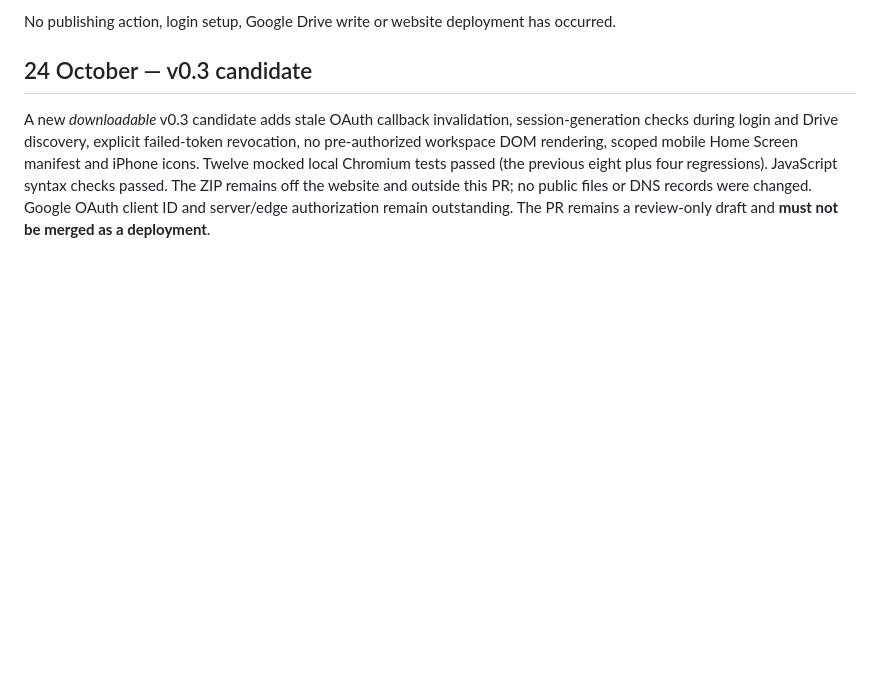
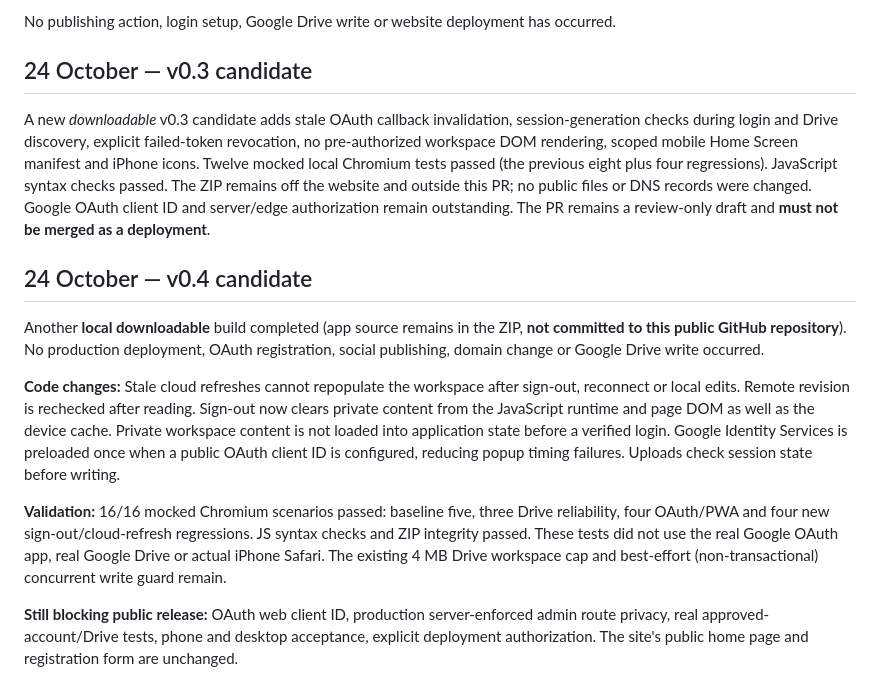
Before and after one commit to alyssamaygrogan-afk/life-website, a Markdown page: docs/SOCIAL-MEDIA-HQ-DEPLOYMENT-REVIEW.md, the part around the change. Drawn GitHub-style; blank space fills up the shorter version.

Commit message:
Record v0.4 admin memory isolation and refresh-race regressions

```diff
--- a/docs/SOCIAL-MEDIA-HQ-DEPLOYMENT-REVIEW.md
+++ b/docs/SOCIAL-MEDIA-HQ-DEPLOYMENT-REVIEW.md
@@ -34,3 +34,13 @@ No publishing action, login setup, Google Drive write or website deployment has
 ## 24 October — v0.3 candidate
 
 A new *downloadable* v0.3 candidate adds stale OAuth callback invalidation, session-generation checks during login and Drive discovery, explicit failed-token revocation, no pre-authorized workspace DOM rendering, scoped mobile Home Screen manifest and iPhone icons. Twelve mocked local Chromium tests passed (the previous eight plus four regressions). JavaScript syntax checks passed. The ZIP remains off the website and outside this PR; no public files or DNS records were changed. Google OAuth client ID and server/edge authorization remain outstanding. The PR remains a review-only draft and **must not be merged as a deployment**.
+
+## 24 October — v0.4 candidate
+
+Another **local downloadable** build completed (app source remains in the ZIP, **not committed to this public GitHub repository**). No production deployment, OAuth registration, social publishing, domain change or Google Drive write occurred.
+
+**Code changes:** Stale cloud refreshes cannot repopulate the workspace after sign-out, reconnect or local edits. Remote revision is rechecked after reading. Sign-out now clears private content from the JavaScript runtime and page DOM as well as the device cache. Private workspace content is not loaded into application state before a verified login. Google Identity Services is preloaded once when a public OAuth client ID is configured, reducing popup timing failures. Uploads check session state before writing.
+
+**Validation:** 16/16 mocked Chromium scenarios passed: baseline five, three Drive reliability, four OAuth/PWA and four new sign-out/cloud-refresh regressions. JS syntax checks and ZIP integrity passed. These tests did not use the real Google OAuth app, real Google Drive or actual iPhone Safari. The existing 4 MB Drive workspace cap and best-effort (non-transactional) concurrent write guard remain.
+
+**Still blocking public release:** OAuth web client ID, production server-enforced admin route privacy, real approved-account/Drive tests, phone and desktop acceptance, explicit deployment authorization. The site's public home page and registration form are unchanged.
```
